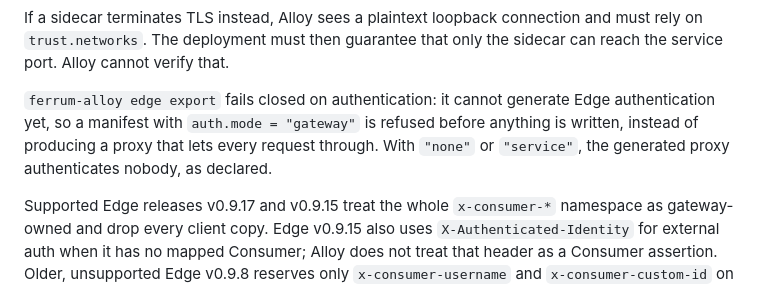
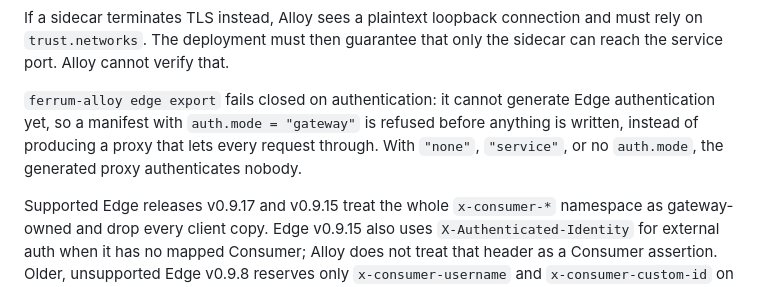
Before and after one commit to ferrum-edge/ferrum-alloy, a Markdown page: docs/security.md, the part around the change. Drawn GitHub-style.

```diff
--- a/docs/security.md
+++ b/docs/security.md
@@ -53,7 +53,7 @@ The recommended first deployment is Edge presenting an X.509-SVID through `backe
 
 If a sidecar terminates TLS instead, Alloy sees a plaintext loopback connection and must rely on `trust.networks`. The deployment must then guarantee that only the sidecar can reach the service port. Alloy cannot verify that.
 
-`ferrum-alloy edge export` fails closed on authentication: it cannot generate Edge authentication yet, so a manifest with `auth.mode = "gateway"` is refused before anything is written, instead of producing a proxy that lets every request through. With `"none"` or `"service"`, the generated proxy authenticates nobody, as declared.
+`ferrum-alloy edge export` fails closed on authentication: it cannot generate Edge authentication yet, so a manifest with `auth.mode = "gateway"` is refused before anything is written, instead of producing a proxy that lets every request through. With `"none"`, `"service"`, or no `auth.mode`, the generated proxy authenticates nobody.
 
 Supported Edge releases v0.9.17 and v0.9.15 treat the whole `x-consumer-*` namespace as gateway-owned and drop every client copy. Edge v0.9.15 also uses `X-Authenticated-Identity` for external auth when it has no mapped Consumer; Alloy does not treat that header as a Consumer assertion. Older, unsupported Edge v0.9.8 reserves only `x-consumer-username` and `x-consumer-custom-id` on the plain HTTP path, so other `x-consumer-*` names sent by clients can pass through it. Alloy trusts only those two names, and only from a verified identity.
 
```
Also changed, not shown: CHANGELOG.md (+1 -4 lines), docs/getting-started.md (+2 -1 lines).
